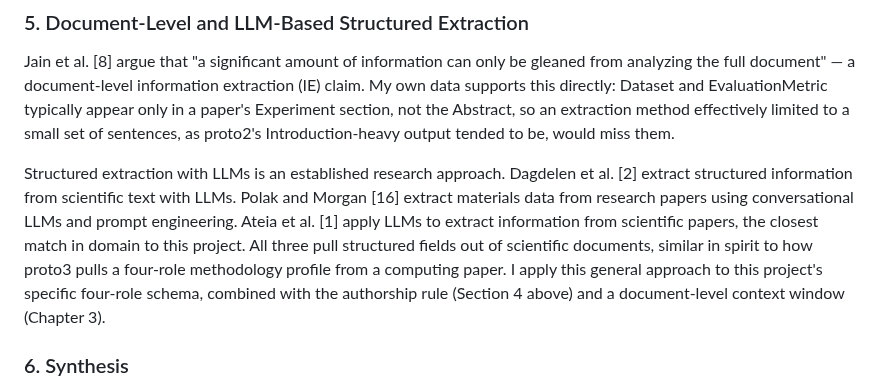
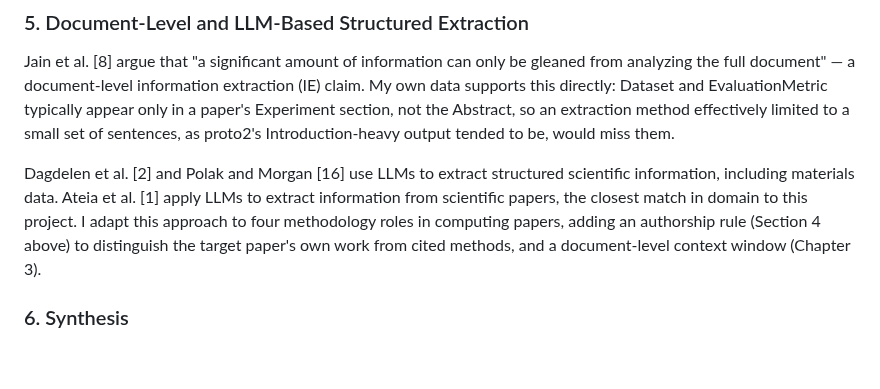
Before and after one commit to sanemat/uol-fp, a Markdown page: report4/report.md, the part around the change. GitHub-like rendering; blank space fills up the shorter version.

Commit message:
docs: drop generic LLM extraction intro from report4 review

```diff
--- a/report4/report.md
+++ b/report4/report.md
@@ -147,7 +147,7 @@ Sentence-level NLI classification produced too many candidate sentences to be us
 
 Jain et al. [8] argue that "a significant amount of information can only be gleaned from analyzing the full document" — a document-level information extraction (IE) claim. My own data supports this directly: Dataset and EvaluationMetric typically appear only in a paper's Experiment section, not the Abstract, so an extraction method effectively limited to a small set of sentences, as proto2's Introduction-heavy output tended to be, would miss them.
 
-Structured extraction with LLMs is an established research approach. Dagdelen et al. [2] extract structured information from scientific text with LLMs. Polak and Morgan [16] extract materials data from research papers using conversational LLMs and prompt engineering. Ateia et al. [1] apply LLMs to extract information from scientific papers, the closest match in domain to this project. All three pull structured fields out of scientific documents, similar in spirit to how proto3 pulls a four-role methodology profile from a computing paper. I apply this general approach to this project's specific four-role schema, combined with the authorship rule (Section 4 above) and a document-level context window (Chapter 3).
+Dagdelen et al. [2] and Polak and Morgan [16] use LLMs to extract structured scientific information, including materials data. Ateia et al. [1] apply LLMs to extract information from scientific papers, the closest match in domain to this project. I adapt this approach to four methodology roles in computing papers, adding an authorship rule (Section 4 above) to distinguish the target paper's own work from cited methods, and a document-level context window (Chapter 3).
 
 ### 6. Synthesis
 
```
